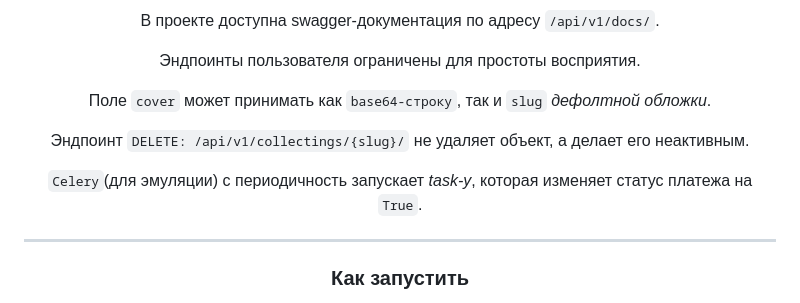
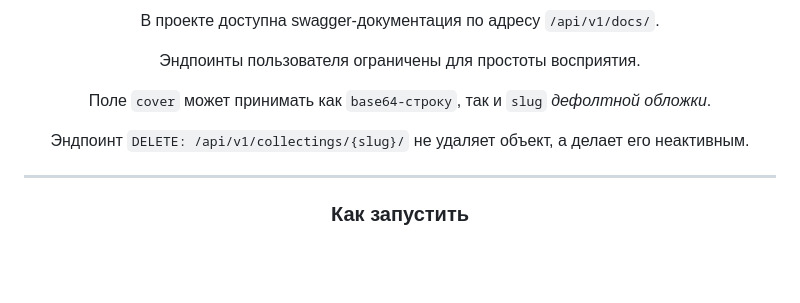
Before and after one commit to VladislavYar/cash_fees, a Markdown page: README.md, the part around the change printed below. GitHub-like rendering; blank space fills up the shorter version.

```diff
--- a/README.md
+++ b/README.md
@@ -10,7 +10,6 @@
   <p align="center">Эндпоинты пользователя ограничены для простоты восприятия.</p>
   <p align="center">Поле <code>cover</code> может принимать как <code>base64-строку</code>, так и <code>slug</code> <i>дефолтной обложки</i>.</p>
   <p align="center">Эндпоинт <code>DELETE: /api/v1/collectings/{slug}/</code> не удаляет объект, а делает его неактивным.</p>
-  <p align="center"><code>Celery</code>(для эмуляции) с периодичность запускает <i>task-у</i>, которая изменяет статус платежа на <code>True</code>.</p>
 <hr>
 
 <h3 align="center">Как запустить</h3>
```
Also changed, not shown: other parts of README.md (+1 -0 lines).
